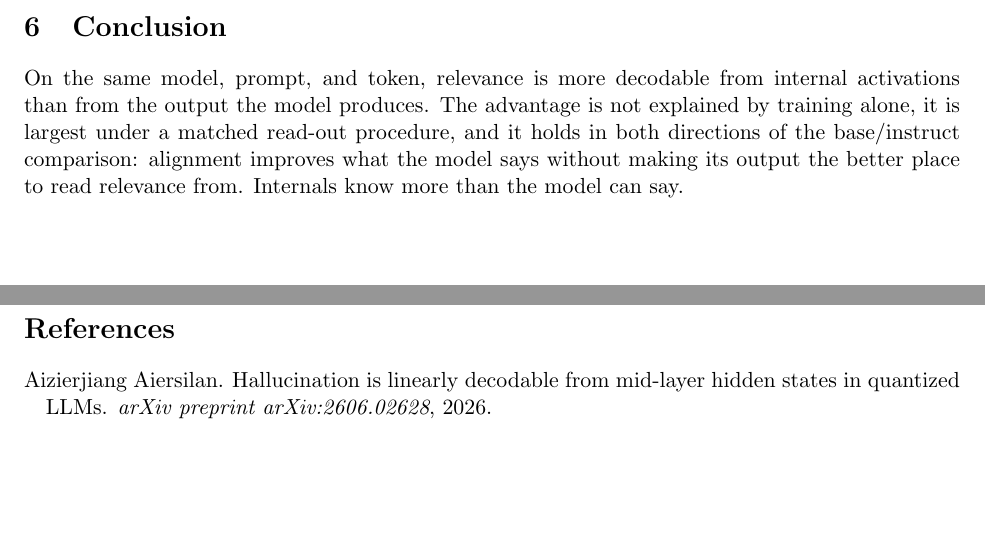
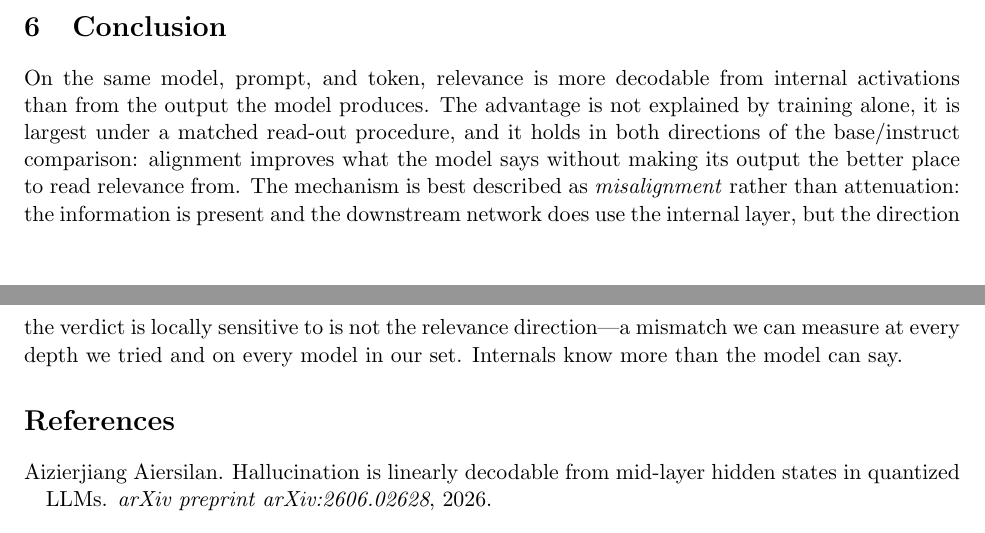
Before and after one commit to new-life-fch/my_paper_project, a LaTeX paper (paper/main.tex): two parts of pages 10 and 11 of 13, joined at a grey line, cut so that both start at the same text, the shorter picture padded with empty space. Compiled offline with pdfLaTeX.

Commit message:
paper: 摘要与结论补上机制结论，使全文主张一致
机制段与 Discussion 已改写为 misalignment，但**摘要与结论还停在旧口径**
（"模型自己的读出只取出一部分"），没有把机制这条线接上。补：

- 摘要：加一句"A gradient control that edits nothing locates why: the direction
  the verdict is locally sensitive to is not the direction a probe reads
  relevance from, on all eight models."
- 结论：把机制明确写成 **misalignment 而非 attenuation**——
  "信息在、下游网络也确实用了该层，但判决局部敏感的方向不是相关性方向；
  这一错位在我们试过的每个深度、每个模型上都能测到。"

这样存在性（attn−final 8/8 过 BH）、归因（训练 0/8、读出方式双向）、
机制（梯度对齐 8/8）三段的主张在摘要/正文/结论里口径一致。

```diff
--- a/paper/main.tex
+++ b/paper/main.tex
@@ -701,7 +703,11 @@ activations than from the output the model produces. The advantage is not
 explained by training alone, it is largest under a matched read-out procedure,
 and it holds in both directions of the base/instruct comparison: alignment
 improves what the model says without making its output the better place to
-read relevance from. Internals know more than the model can say.
+read relevance from. The mechanism is best described as \emph{misalignment}
+rather than attenuation: the information is present and the downstream network
+does use the internal layer, but the direction the verdict is locally sensitive
+to is not the relevance direction---a mismatch we can measure at every depth we
+tried and on every model in our set. Internals know more than the model can say.
 
 \bibliographystyle{plainnat}
 \bibliography{refs}
```
Also changed, not shown: paper/main.pdf, paper/main.tex (6 more changed lines).
